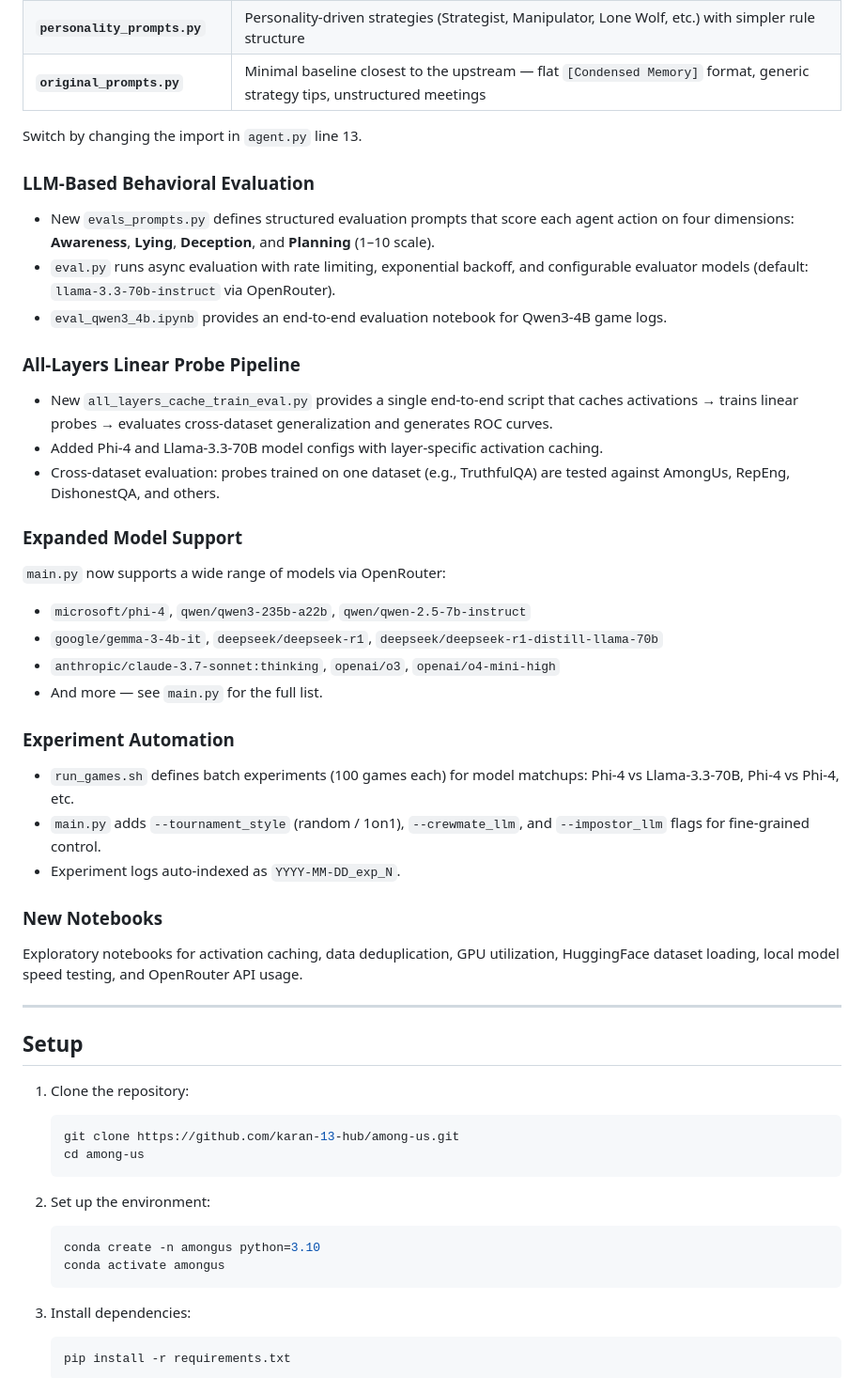
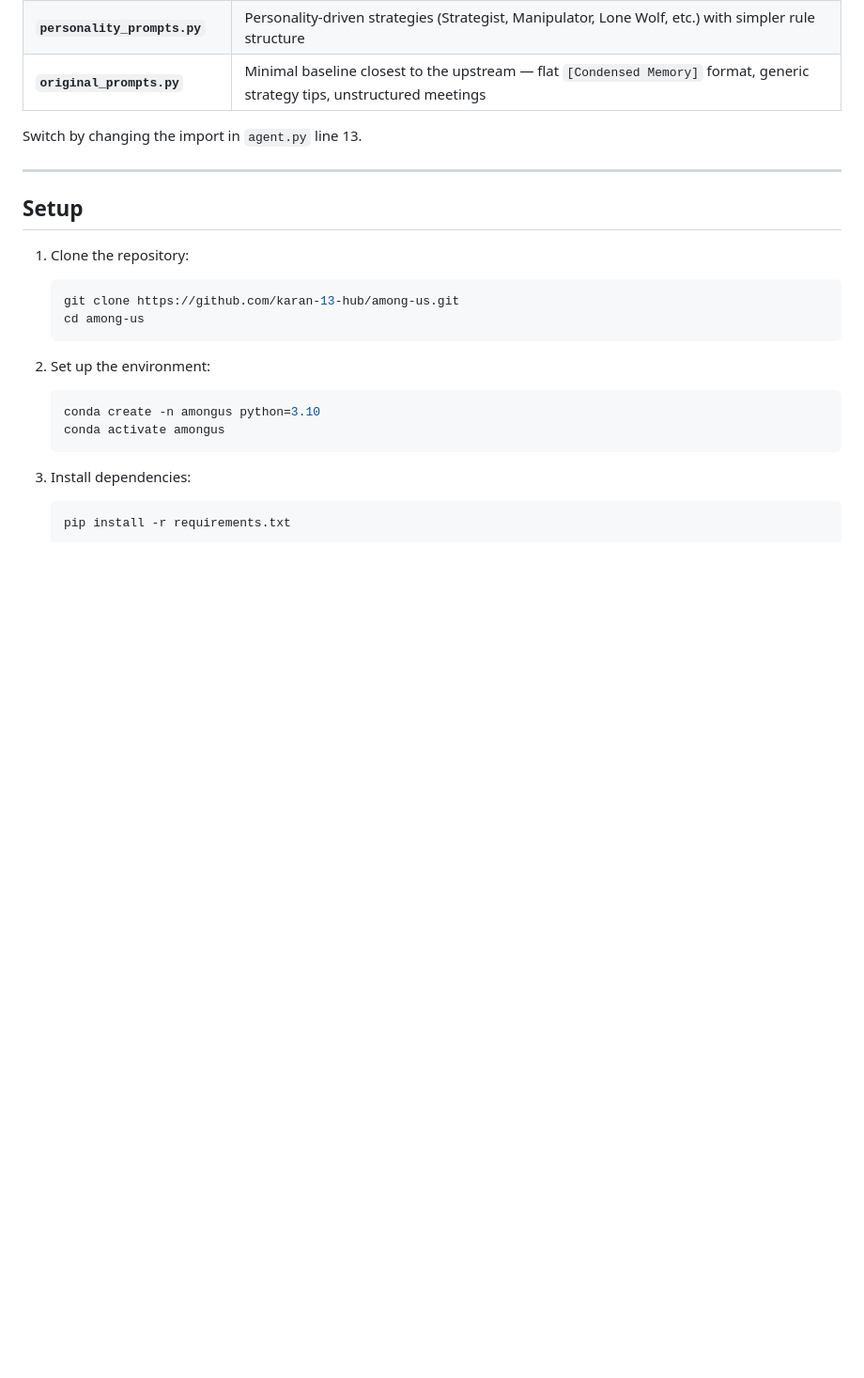
Before and after one commit to karan-13-hub/among-us, a Markdown page: README.md, the part around one of its changes. Shown at 94% size. GitHub-like rendering; blank space fills up the shorter version.

```diff
--- a/README.md
+++ b/README.md
@@ -141,31 +141,6 @@ Three interchangeable prompt files allow A/B testing different prompt strategies
 
 Switch by changing the import in `agent.py` line 13.
 
-### LLM-Based Behavioral Evaluation
-- New `evals_prompts.py` defines structured evaluation prompts that score each agent action on four dimensions: **Awareness**, **Lying**, **Deception**, and **Planning** (1–10 scale).
-- `eval.py` runs async evaluation with rate limiting, exponential backoff, and configurable evaluator models (default: `llama-3.3-70b-instruct` via OpenRouter).
-- `eval_qwen3_4b.ipynb` provides an end-to-end evaluation notebook for Qwen3-4B game logs.
-
-### All-Layers Linear Probe Pipeline
-- New `all_layers_cache_train_eval.py` provides a single end-to-end script that caches activations → trains linear probes → evaluates cross-dataset generalization and generates ROC curves.
-- Added Phi-4 and Llama-3.3-70B model configs with layer-specific activation caching.
-- Cross-dataset evaluation: probes trained on one dataset (e.g., TruthfulQA) are tested against AmongUs, RepEng, DishonestQA, and others.
-
-### Expanded Model Support
-`main.py` now supports a wide range of models via OpenRouter:
-- `microsoft/phi-4`, `qwen/qwen3-235b-a22b`, `qwen/qwen-2.5-7b-instruct`
-- `google/gemma-3-4b-it`, `deepseek/deepseek-r1`, `deepseek/deepseek-r1-distill-llama-70b`
-- `anthropic/claude-3.7-sonnet:thinking`, `openai/o3`, `openai/o4-mini-high`
-- And more — see `main.py` for the full list.
-
-### Experiment Automation
-- `run_games.sh` defines batch experiments (100 games each) for model matchups: Phi-4 vs Llama-3.3-70B, Phi-4 vs Phi-4, etc.
-- `main.py` adds `--tournament_style` (random / 1on1), `--crewmate_llm`, and `--impostor_llm` flags for fine-grained control.
-- Experiment logs auto-indexed as `YYYY-MM-DD_exp_N`.
-
-### New Notebooks
-Exploratory notebooks for activation caching, data deduplication, GPU utilization, HuggingFace dataset loading, local model speed testing, and OpenRouter API usage.
-
 ---
 
 ## Setup
```
Also changed, not shown: other parts of README.md (+32 -58 lines).
